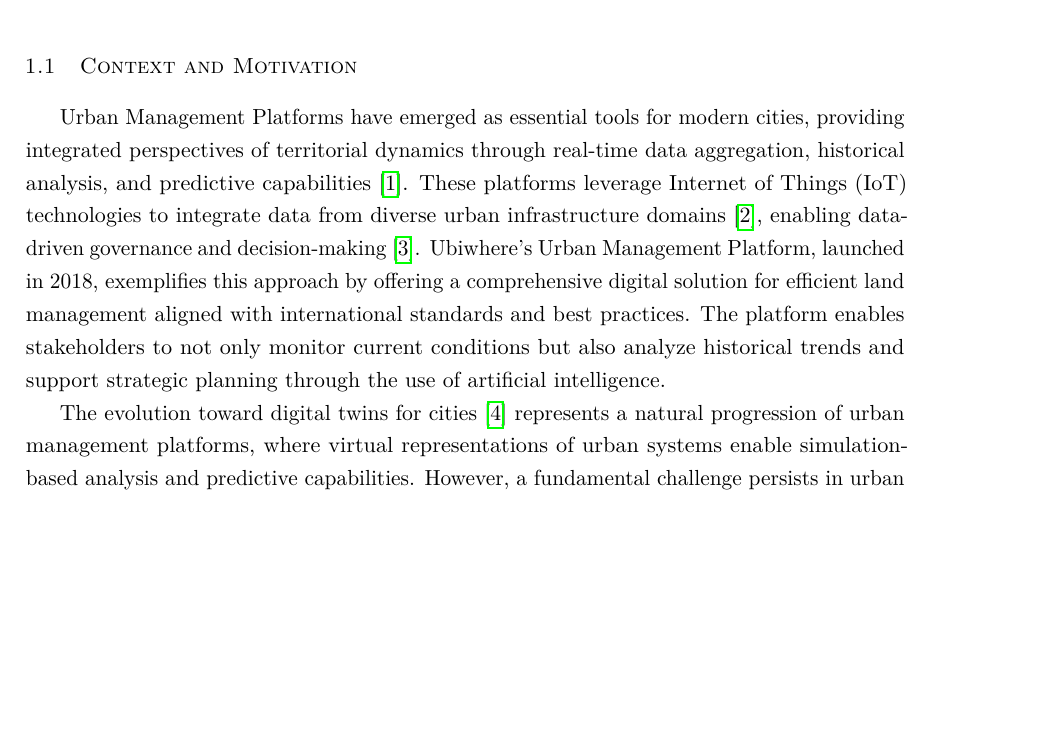
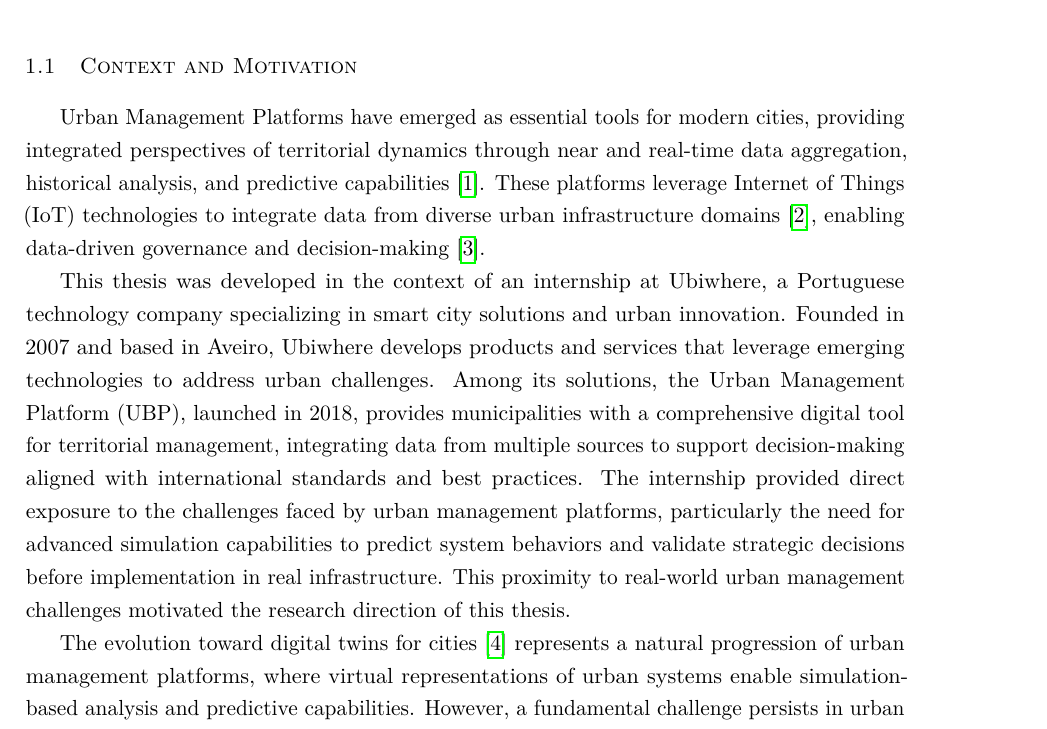
Before and after one commit to balexandermunoz/ua-master-thesis, a LaTeX thesis (matter.tex, which reads chapters/chapter1.tex): part of page 8 of 43, cut so that both start at the same text, the shorter picture padded with empty space. Compiled offline with pdfLaTeX.

Commit message:
Add internship context and Ubiwhere description
Replaced generic platform description with internship background, added company overview, and explained connection between real-world challenges and research motivation.

```diff
--- a/chapters/chapter1.tex
+++ b/chapters/chapter1.tex
@@ -8,7 +8,9 @@ Modern urban environments are increasingly complex systems where multiple domain
 
 \section{Context and Motivation}
 
-Urban Management Platforms have emerged as essential tools for modern cities, providing integrated perspectives of territorial dynamics through real-time data aggregation, historical analysis, and predictive capabilities~\cite{smart_city_platforms}. These platforms leverage Internet of Things (IoT) technologies to integrate data from diverse urban infrastructure domains~\cite{urban_platform_iot}, enabling data-driven governance and decision-making~\cite{urban_data_platforms}. Ubiwhere's Urban Management Platform, launched in 2018, exemplifies this approach by offering a comprehensive digital solution for efficient land management aligned with international standards and best practices. The platform enables stakeholders to not only monitor current conditions but also analyze historical trends and support strategic planning through the use of artificial intelligence.
+Urban Management Platforms have emerged as essential tools for modern cities, providing integrated perspectives of territorial dynamics through near and real-time data aggregation, historical analysis, and predictive capabilities~\cite{smart_city_platforms}. These platforms leverage Internet of Things (IoT) technologies to integrate data from diverse urban infrastructure domains~\cite{urban_platform_iot}, enabling data-driven governance and decision-making~\cite{urban_data_platforms}.
+
+This thesis was developed in the context of an internship at Ubiwhere, a Portuguese technology company specializing in smart city solutions and urban innovation. Founded in 2007 and based in Aveiro, Ubiwhere develops products and services that leverage emerging technologies to address urban challenges. Among its solutions, the Urban Management Platform (UBP), launched in 2018, provides municipalities with a comprehensive digital tool for territorial management, integrating data from multiple sources to support decision-making aligned with international standards and best practices. The internship provided direct exposure to the challenges faced by urban management platforms, particularly the need for advanced simulation capabilities to predict system behaviors and validate strategic decisions before implementation in real infrastructure. This proximity to real-world urban management challenges motivated the research direction of this thesis.
 
 The evolution toward digital twins for cities~\cite{digital_twin_cities} represents a natural progression of urban management platforms, where virtual representations of urban systems enable simulation-based analysis and predictive capabilities. However, a fundamental challenge persists in urban management systems: the need to predict and validate system behaviors under various scenarios before implementing changes in real infrastructure. Questions such as "How will increased electric vehicle adoption affect the power grid?", "What impact will autonomous vehicles have on traffic flow and 5G network demand?", or "How resilient is the telecommunications infrastructure during a power outage?" require sophisticated simulation capabilities that can model the interactions between different urban domains.
 
```
